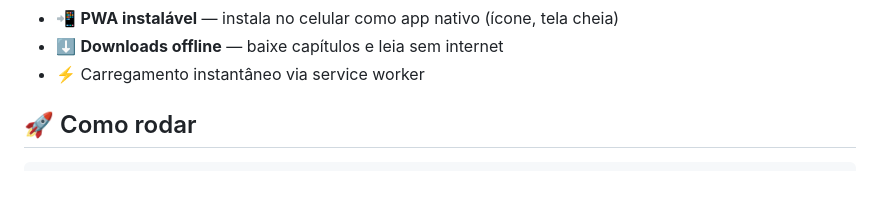
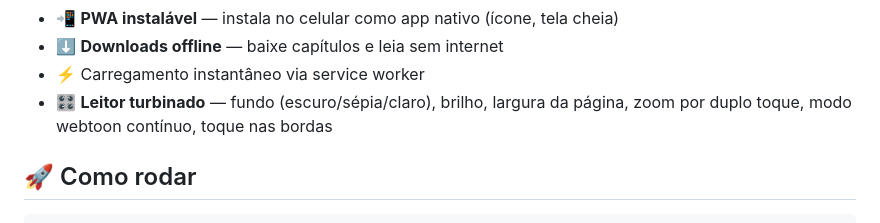
Before and after one commit to jaivedpereira/Manganana, a Markdown page: README.md, the part around the change. Drawn GitHub-style; blank space fills up the shorter version.

Commit message:
docs: leitor turbinado no README

```diff
--- a/README.md
+++ b/README.md
@@ -20,6 +20,7 @@ Aplicativo web de leitura de mangá em **português** — catálogo real com a *
 - 📲 **PWA instalável** — instala no celular como app nativo (ícone, tela cheia)
 - ⬇️ **Downloads offline** — baixe capítulos e leia sem internet
 - ⚡ Carregamento instantâneo via service worker
+- 🎛️ **Leitor turbinado** — fundo (escuro/sépia/claro), brilho, largura da página, zoom por duplo toque, modo webtoon contínuo, toque nas bordas
 
 ## 🚀 Como rodar
 
```
